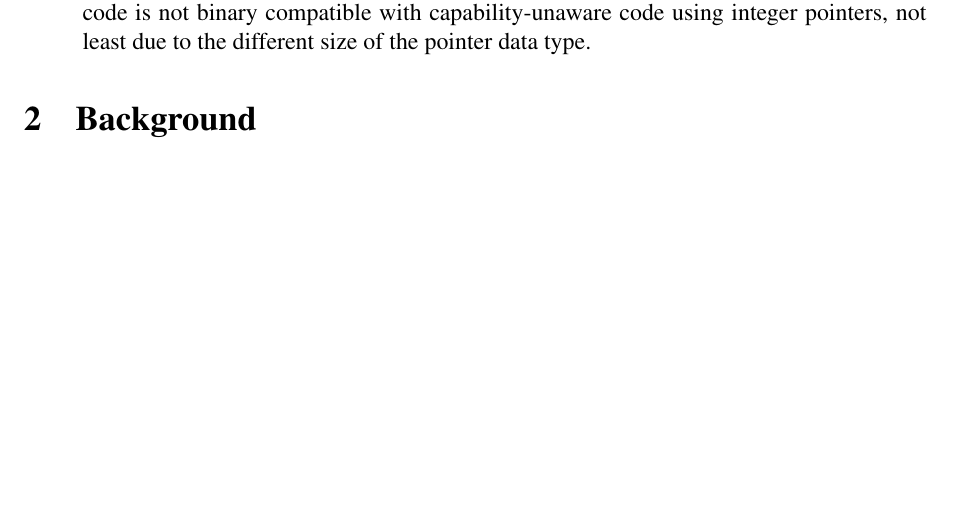
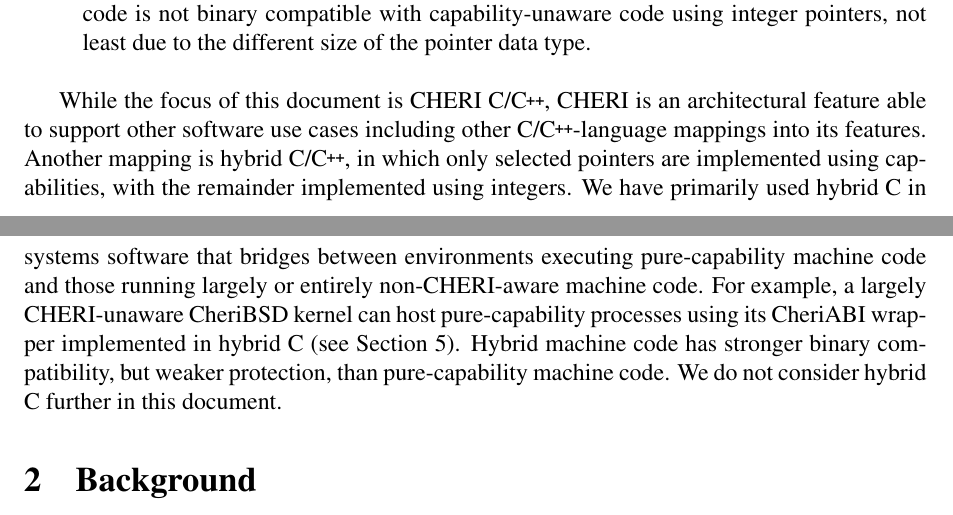
Before and after one commit to CTSRD-CHERI/cheri-c-programming, a LaTeX paper (cheri-c-programming.tex): part of page 3 of 33 before the commit and two parts of pages 3 and 4 of 33 after it, the two joined at a grey line, cut so that both start at the same text, the shorter picture padded with empty space. Compiled offline with pdfLaTeX.

Commit message:
Mention hybrid C/machine code in the introduction, to prevent confusion.

```diff
--- a/cheri-c-programming.tex
+++ b/cheri-c-programming.tex
@@ -234,6 +234,21 @@ code-generation, and linkage models:
   %Pure-capability code will most frequently be used to implement CHERI C,
   %although could also be used for other purposes (e.g., non-CHERI C).
 \end{description}
+
+While the focus of this document is \purecapCOrCpp{}, CHERI is an
+architectural feature able to support other software use cases including
+other C/\cpp{}-language mappings into its features.
+Another mapping is hybrid C/\cpp{}, in which only selected pointers are
+implemented using capabilities, with the remainder implemented using integers.
+We have primarily used hybrid C in systems software that bridges between
+environments executing pure-capability machine code and those running largely
+or entirely non-CHERI-aware machine code.
+For example, a largely CHERI-unaware CheriBSD kernel can host pure-capability
+processes using its CheriABI wrapper implemented in hybrid C
+(see \Cref{sec:cheriabi}).
+Hybrid machine code has stronger binary compatibility, but weaker protection,
+than pure-capability machine code.
+We do not consider hybrid C further in this document.
 
 \section{Background}
 
```
